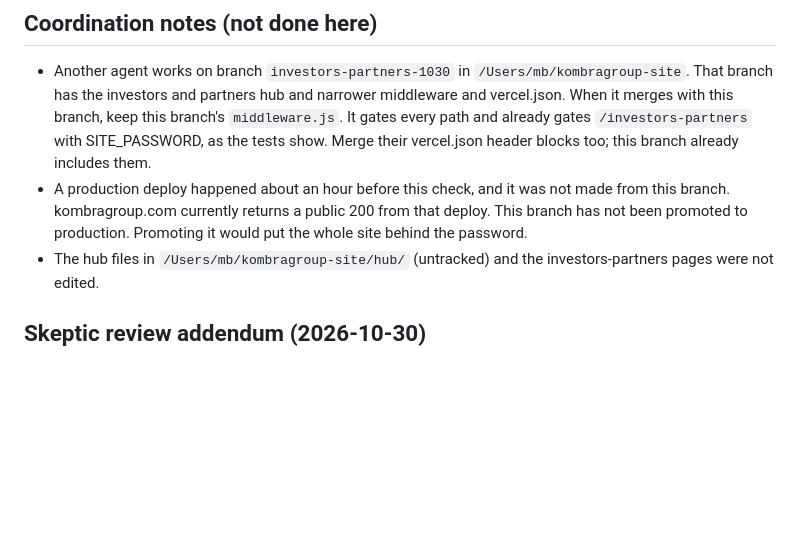
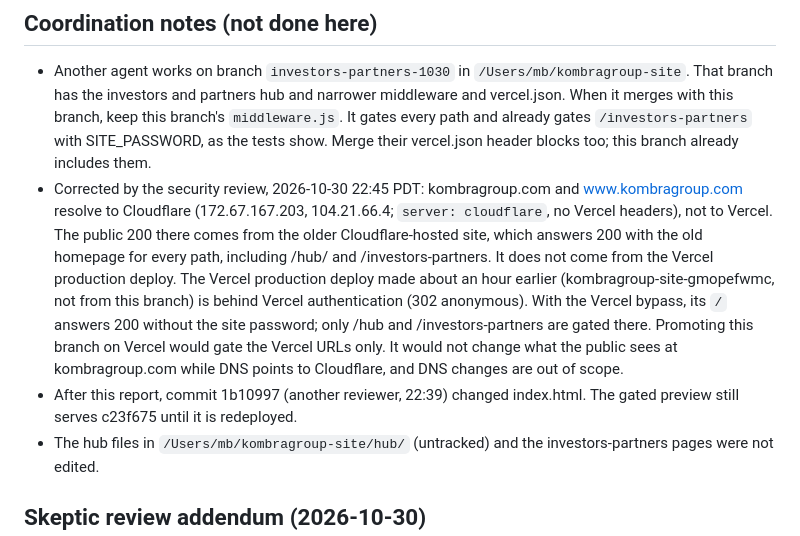
Before and after one commit to michellebangura/kombragroup-site, a Markdown page: LAUNCH_READINESS_1030.md, the part around the change. Drawn GitHub-style; blank space fills up the shorter version.

Commit message:
docs(launch-wave2): correct production note; kombragroup.com is served by Cloudflare, not Vercel
Co-Authored-By: Claude Opus 5.5 <noreply@anthropic.com>
Claude-Session: https://claude.ai/code/session_018L8MmaoxqAotHkDwvsMR6T

```diff
--- a/LAUNCH_READINESS_1030.md
+++ b/LAUNCH_READINESS_1030.md
@@ -52,7 +52,8 @@ Every main route was checked with curl against the deployed preview on 2026-10-3
 ## Coordination notes (not done here)
 
 - Another agent works on branch `investors-partners-1030` in `/Users/mb/kombragroup-site`. That branch has the investors and partners hub and narrower middleware and vercel.json. When it merges with this branch, keep this branch's `middleware.js`. It gates every path and already gates `/investors-partners` with SITE_PASSWORD, as the tests show. Merge their vercel.json header blocks too; this branch already includes them.
-- A production deploy happened about an hour before this check, and it was not made from this branch. kombragroup.com currently returns a public 200 from that deploy. This branch has not been promoted to production. Promoting it would put the whole site behind the password.
+- Corrected by the security review, 2026-10-30 22:45 PDT: kombragroup.com and www.kombragroup.com resolve to Cloudflare (172.67.167.203, 104.21.66.4; `server: cloudflare`, no Vercel headers), not to Vercel. The public 200 there comes from the older Cloudflare-hosted site, which answers 200 with the old homepage for every path, including /hub/ and /investors-partners. It does not come from the Vercel production deploy. The Vercel production deploy made about an hour earlier (kombragroup-site-gmopefwmc, not from this branch) is behind Vercel authentication (302 anonymous). With the Vercel bypass, its `/` answers 200 without the site password; only /hub and /investors-partners are gated there. Promoting this branch on Vercel would gate the Vercel URLs only. It would not change what the public sees at kombragroup.com while DNS points to Cloudflare, and DNS changes are out of scope.
+- After this report, commit 1b10997 (another reviewer, 22:39) changed index.html. The gated preview still serves c23f675 until it is redeployed.
 - The hub files in `/Users/mb/kombragroup-site/hub/` (untracked) and the investors-partners pages were not edited.
 
 ## Skeptic review addendum (2026-10-30)
```
